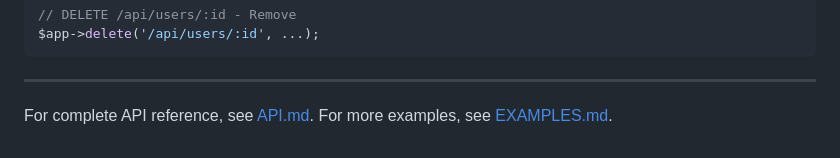
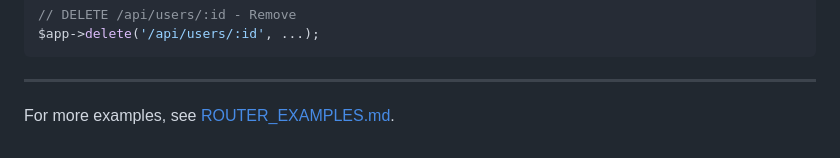
Before and after one commit to DeveloperKeshavKumar/YAFS, a Markdown page: docs/ROUTER.md, the part around the change. GitHub-like rendering.

Commit message:
[DOCS] Rename EXAMPLES.md to ROUTER_EXAMPLES.md

```diff
--- a/docs/ROUTER.md
+++ b/docs/ROUTER.md
@@ -472,5 +472,4 @@ $app->delete('/api/users/:id', ...);
 
 ---
 
-For complete API reference, see [API.md](API.md).
-For more examples, see [EXAMPLES.md](EXAMPLES.md).
+For more examples, see [ROUTER_EXAMPLES.md](ROUTER_EXAMPLES.md).
```
Also changed, not shown: docs/ROUTER_EXAMPLES.md (renamed from docs/EXAMPLES.md).
